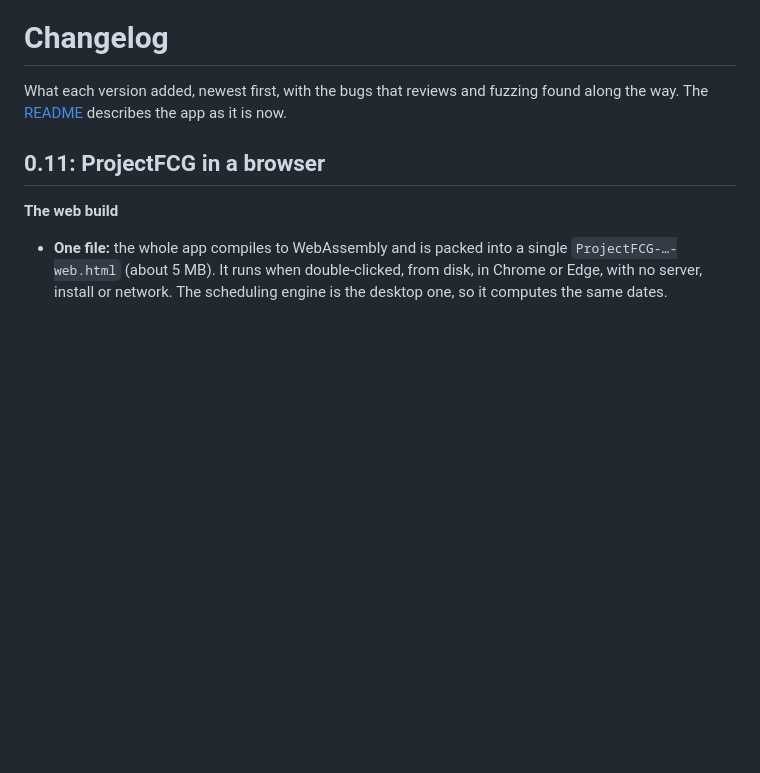
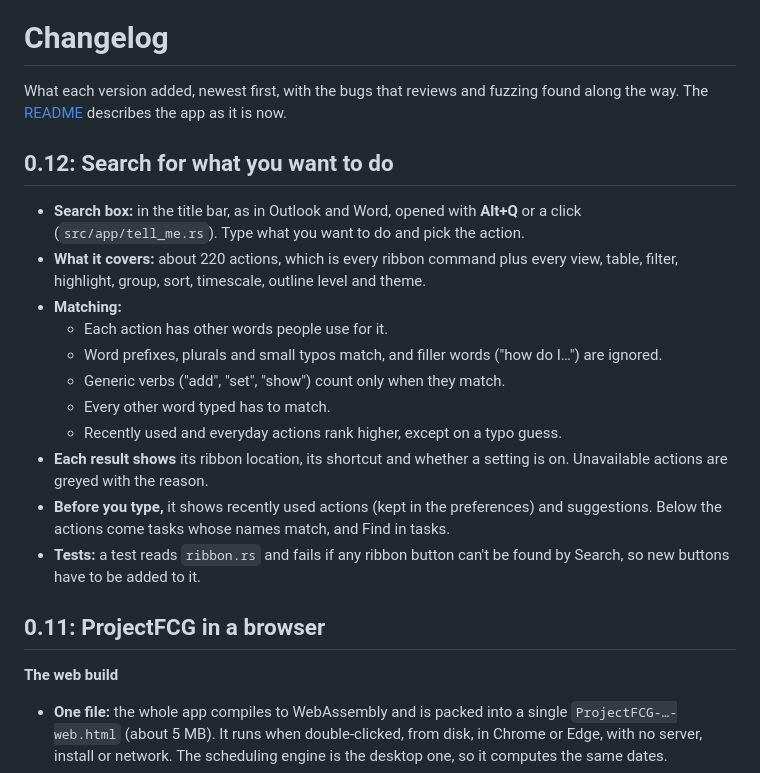
Before and after one commit to AnonyMap/ProjectFCG, a Markdown page: docs/CHANGELOG.md, the part around the change. Rendered like a GitHub page; blank space fills up the shorter version.

```diff
--- a/docs/CHANGELOG.md
+++ b/docs/CHANGELOG.md
@@ -1,6 +1,20 @@
 # Changelog
 
 What each version added, newest first, with the bugs that reviews and fuzzing found along the way. The [README](../README.md) describes the app as it is now.
+
+## 0.12: Search for what you want to do
+
+- **Search box:** in the title bar, as in Outlook and Word, opened with **Alt+Q** or a click (`src/app/tell_me.rs`). Type what you want to do and pick the action.
+- **What it covers:** about 220 actions, which is every ribbon command plus every view, table, filter, highlight, group, sort, timescale, outline level and theme.
+- **Matching:**
+  - Each action has other words people use for it.
+  - Word prefixes, plurals and small typos match, and filler words ("how do I…") are ignored.
+  - Generic verbs ("add", "set", "show") count only when they match.
+  - Every other word typed has to match.
+  - Recently used and everyday actions rank higher, except on a typo guess.
+- **Each result shows** its ribbon location, its shortcut and whether a setting is on. Unavailable actions are greyed with the reason.
+- **Before you type,** it shows recently used actions (kept in the preferences) and suggestions. Below the actions come tasks whose names match, and Find in tasks.
+- **Tests:** a test reads `ribbon.rs` and fails if any ribbon button can't be found by Search, so new buttons have to be added to it.
 
 ## 0.11: ProjectFCG in a browser
 
```
Also changed, not shown: README.md (+14 -1 lines), docs/DEVELOPMENT.md (+7 -1 lines), docs/search.png (added), 9 other files.
